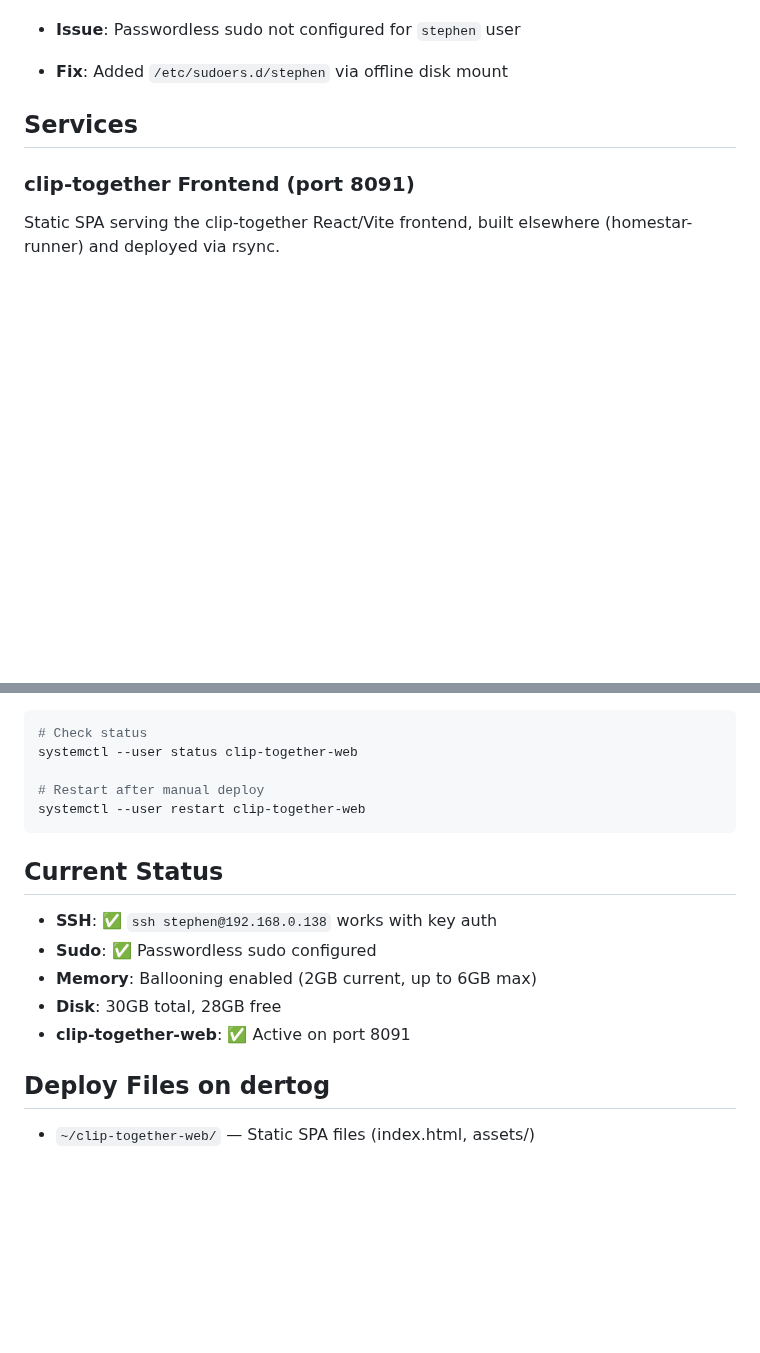
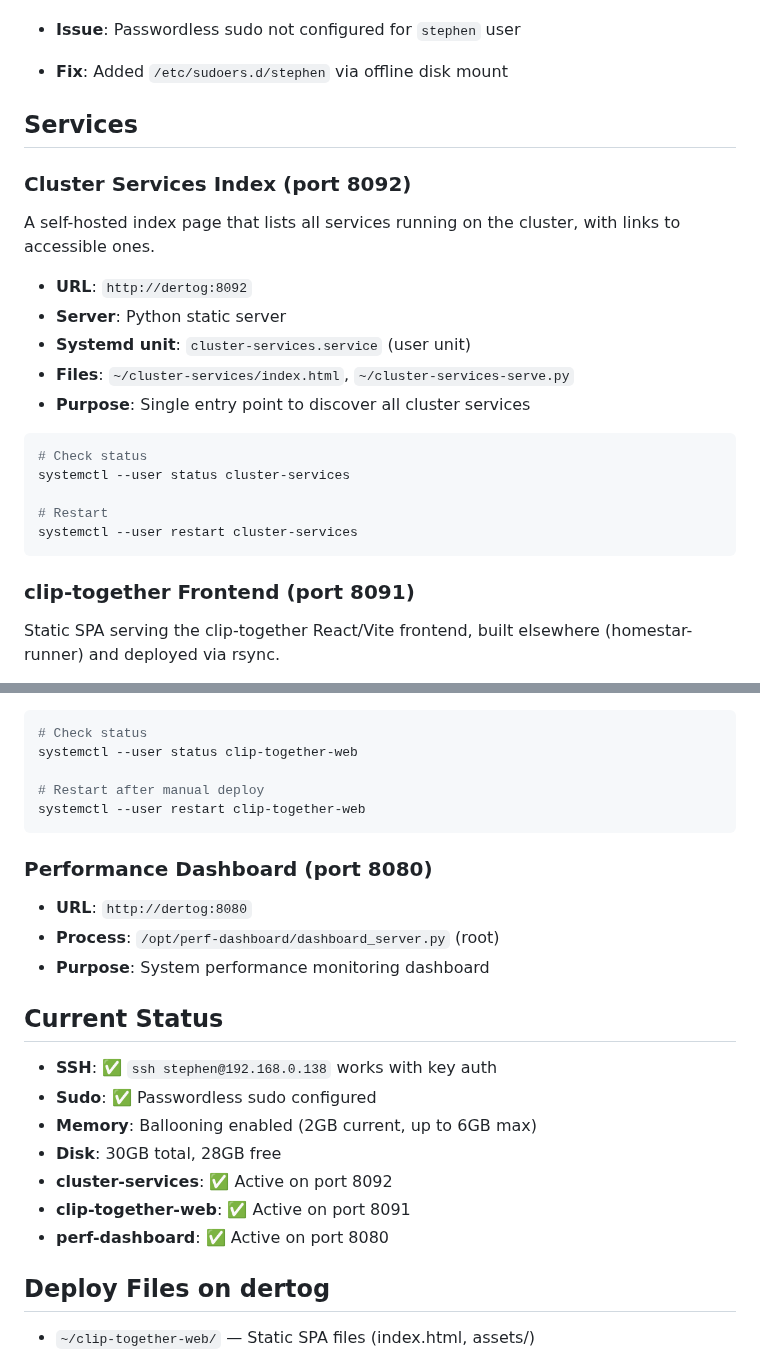
Before and after one commit to stephenVertex/proxmox-notes, a Markdown page: DERTOG.md, 2 parts joined by grey strips. Drawn GitHub-style; blank space fills up the shorter version.

Commit message:
Add cluster-services index and perf-dashboard to dertog docs

````diff
--- a/DERTOG.md
+++ b/DERTOG.md
@@ -89,6 +89,24 @@ qm start 104
 
 ## Services
 
+### Cluster Services Index (port 8092)
+
+A self-hosted index page that lists all services running on the cluster, with links to accessible ones.
+
+- **URL**: `http://dertog:8092`
+- **Server**: Python static server
+- **Systemd unit**: `cluster-services.service` (user unit)
+- **Files**: `~/cluster-services/index.html`, `~/cluster-services-serve.py`
+- **Purpose**: Single entry point to discover all cluster services
+
+```bash
+# Check status
+systemctl --user status cluster-services
+
+# Restart
+systemctl --user restart cluster-services
+```
+
 ### clip-together Frontend (port 8091)
 
 Static SPA serving the clip-together React/Vite frontend, built elsewhere (homestar-runner) and deployed via rsync.
@@ -108,12 +126,20 @@ systemctl --user status clip-together-web
 systemctl --user restart clip-together-web
 ```
 
+### Performance Dashboard (port 8080)
+
+- **URL**: `http://dertog:8080`
+- **Process**: `/opt/perf-dashboard/dashboard_server.py` (root)
+- **Purpose**: System performance monitoring dashboard
+
 ## Current Status
 - **SSH**: ✅ `ssh stephen@192.168.0.138` works with key auth
 - **Sudo**: ✅ Passwordless sudo configured
 - **Memory**: Ballooning enabled (2GB current, up to 6GB max)
 - **Disk**: 30GB total, 28GB free
+- **cluster-services**: ✅ Active on port 8092
 - **clip-together-web**: ✅ Active on port 8091
+- **perf-dashboard**: ✅ Active on port 8080
 
 ## Deploy Files on dertog
 
````
